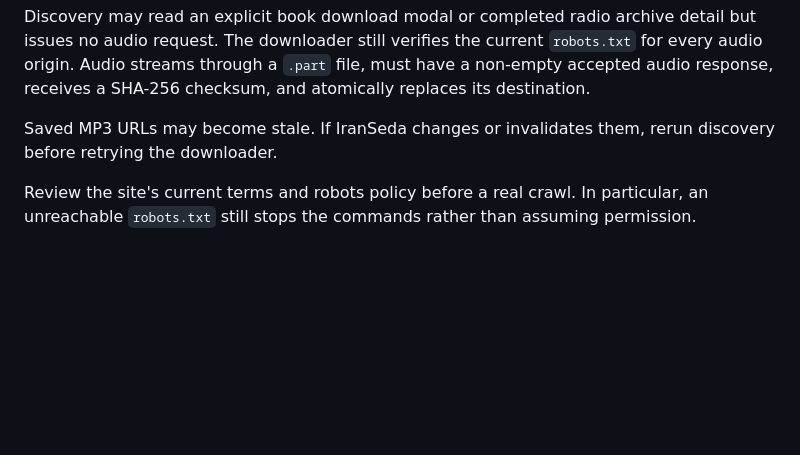
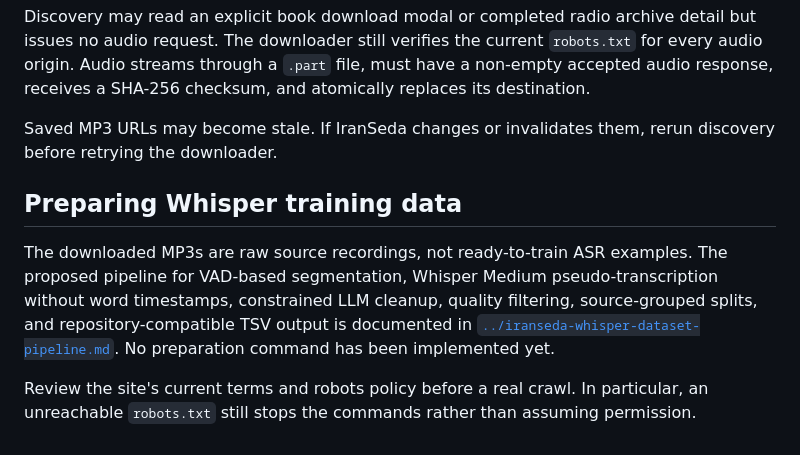
Before and after one commit to pooya79/MS-Thesis, a Markdown page: docs/scraper_guides/iranseda-scrapers.md, the part around the change. Drawn GitHub-style; blank space fills up the shorter version.

Commit message:
docs: describe IranSeda Whisper dataset pipeline

```diff
--- a/docs/scraper_guides/iranseda-scrapers.md
+++ b/docs/scraper_guides/iranseda-scrapers.md
@@ -140,6 +140,16 @@ atomically replaces its destination.
 Saved MP3 URLs may become stale. If IranSeda changes or invalidates them, rerun
 discovery before retrying the downloader.
 
+## Preparing Whisper training data
+
+The downloaded MP3s are raw source recordings, not ready-to-train ASR examples.
+The proposed pipeline for VAD-based segmentation, Whisper Medium
+pseudo-transcription without word timestamps, constrained LLM cleanup, quality
+filtering, source-grouped splits, and repository-compatible TSV output is
+documented in
+[`../iranseda-whisper-dataset-pipeline.md`](../iranseda-whisper-dataset-pipeline.md).
+No preparation command has been implemented yet.
+
 Review the site's current terms and robots policy before a real crawl. In
 particular, an unreachable `robots.txt` still stops the commands rather than
 assuming permission.
```
Also changed, not shown: docs/iranseda-whisper-dataset-pipeline.md (added, +518 -0 lines), docs/script-guide.md (+4 -0 lines).
